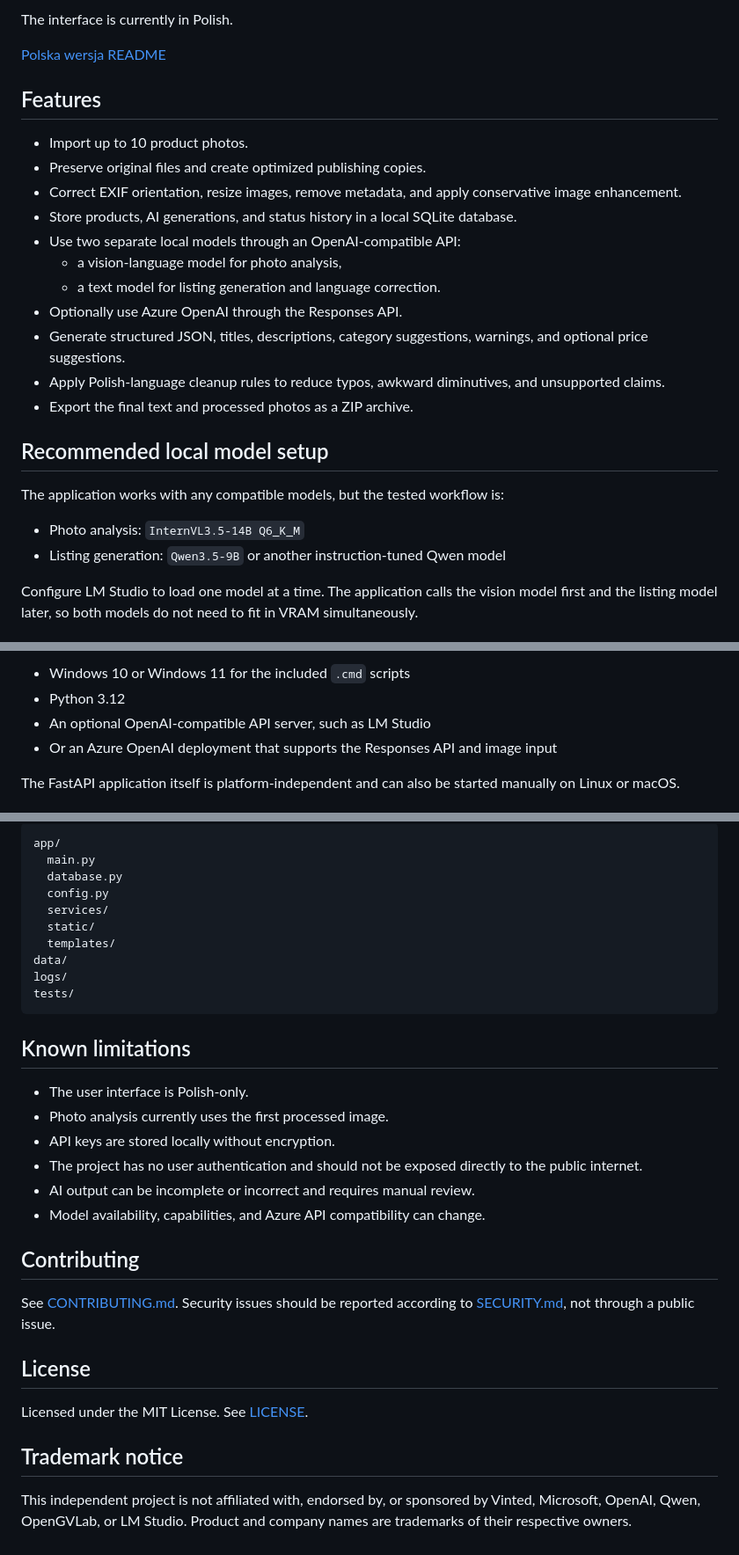
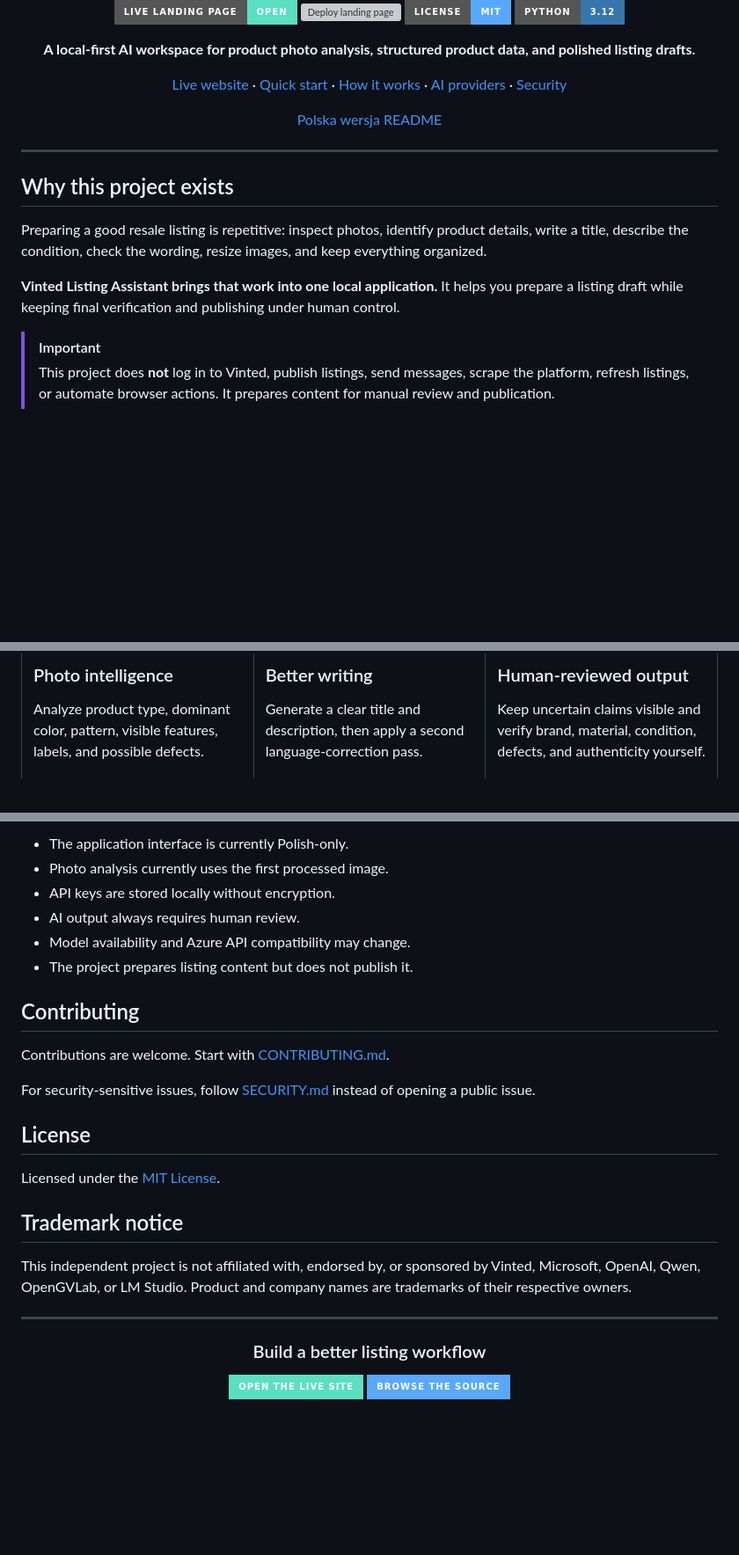
Before and after one commit to krzyswo/Vinted-Listing-Assistant, a Markdown page: README.md, 3 parts joined by grey strips. Shown at 88% size. Rendered like a GitHub page; badges without logos; blank space fills up the shorter version; grey boxes are pictures that could not be loaded.

````diff
--- a/README.md
+++ b/README.md
@@ -4,28 +4,27 @@ Local web application for preparing product photos, structured product data, and
 
-The interface is currently in Polish.
+<br>
+
+[![Landing page](https://img.shields.io/badge/LIVE_LANDING_PAGE-Open-59e0c1?style=for-the-badge&logo=githubpages&logoColor=07111f)](https://krzyswo.github.io/Vinted-Listing-Assistant/)
+[![Deploy landing page](https://img.shields.io/github/actions/workflow/status/krzyswo/Vinted-Listing-Assistant/pages.yml?branch=main&style=for-the-badge&label=GitHub%20Pages)](https://github.com/krzyswo/Vinted-Listing-Assistant/actions/workflows/pages.yml)
+[![MIT License](https://img.shields.io/badge/License-MIT-57a8ff?style=for-the-badge)](LICENSE)
+[![Python 3.12](https://img.shields.io/badge/Python-3.12-3776AB?style=for-the-badge&logo=python&logoColor=white)](https://www.python.org/)
+
+**A local-first AI workspace for product photo analysis, structured product data, and polished listing drafts.**
+
+[Live website](https://krzyswo.github.io/Vinted-Listing-Assistant/) · [Quick start](#quick-start) · [How it works](#how-it-works) · [AI providers](#ai-providers) · [Security](SECURITY.md)
 
 [Polska wersja README](README.pl.md)
 
-## Features
+</div>
 
-- Import up to 10 product photos.
-- Preserve original files and create optimized publishing copies.
-- Correct EXIF orientation, resize images, remove metadata, and apply conservative image enhancement.
-- Store products, AI generations, and status history in a local SQLite database.
-- Use two separate local models through an OpenAI-compatible API:
-  - a vision-language model for photo analysis,
-  - a text model for listing generation and language correction.
-- Optionally use Azure OpenAI through the Responses API.
-- Generate structured JSON, titles, descriptions, category suggestions, warnings, and optional price suggestions.
-- Apply Polish-language cleanup rules to reduce typos, awkward diminutives, and unsupported claims.
-- Export the final text and processed photos as a ZIP archive.
+---
 
-## Recommended local model setup
+## Why this project exists
 
-The application works with any compatible models, but the tested workflow is:
+Preparing a good resale listing is repetitive: inspect photos, identify product details, write a title, describe the condition, check the wording, resize images, and keep everything organized.
 
-- Photo analysis: `InternVL3.5-14B Q6_K_M`
-- Listing generation: `Qwen3.5-9B` or another instruction-tuned Qwen model
+**Vinted Listing Assistant brings that work into one local application.** It helps you prepare a listing draft while keeping final verification and publishing under human control.
 
-Configure LM Studio to load one model at a time. The application calls the vision model first and the listing model later, so both models do not need to fit in VRAM simultaneously.
+> [!IMPORTANT]
+> This project does **not** log in to Vinted, publish listings, send messages, scrape the platform, refresh listings, or automate browser actions. It prepares content for manual review and publication.
 
@@ -33,8 +34,5 @@ Configure LM Studio to load one model at a time. The application calls the visio
 
-- Windows 10 or Windows 11 for the included `.cmd` scripts
-- Python 3.12
-- An optional OpenAI-compatible API server, such as LM Studio
-- Or an Azure OpenAI deployment that supports the Responses API and image input
+### Photo intelligence
 
-The FastAPI application itself is platform-independent and can also be started manually on Linux or macOS.
+Analyze product type, dominant color, pattern, visible features, labels, and possible defects.
 
@@ -149,34 +284,32 @@ python -m pytest -q
 
-```text
-app/
-  main.py
-  database.py
-  config.py
-  services/
-  static/
-  templates/
-data/
-logs/
-tests/
-```
-
-## Known limitations
-
-- The user interface is Polish-only.
+- The application interface is currently Polish-only.
 - Photo analysis currently uses the first processed image.
 - API keys are stored locally without encryption.
-- The project has no user authentication and should not be exposed directly to the public internet.
-- AI output can be incomplete or incorrect and requires manual review.
-- Model availability, capabilities, and Azure API compatibility can change.
+- AI output always requires human review.
+- Model availability and Azure API compatibility may change.
+- The project prepares listing content but does not publish it.
 
 ## Contributing
 
-See [CONTRIBUTING.md](CONTRIBUTING.md). Security issues should be reported according to [SECURITY.md](SECURITY.md), not through a public issue.
+Contributions are welcome. Start with [CONTRIBUTING.md](CONTRIBUTING.md).
+
+For security-sensitive issues, follow [SECURITY.md](SECURITY.md) instead of opening a public issue.
 
 ## License
 
-Licensed under the MIT License. See [LICENSE](LICENSE).
+Licensed under the [MIT License](LICENSE).
 
 ## Trademark notice
 
 This independent project is not affiliated with, endorsed by, or sponsored by Vinted, Microsoft, OpenAI, Qwen, OpenGVLab, or LM Studio. Product and company names are trademarks of their respective owners.
+
+---
+
+<div align="center">
+
+### Build a better listing workflow
+
+[![Open the live landing page](https://img.shields.io/badge/OPEN_THE_LIVE_SITE-59e0c1?style=for-the-badge&logo=githubpages&logoColor=07111f)](https://krzyswo.github.io/Vinted-Listing-Assistant/)
+[![Browse the source](https://img.shields.io/badge/BROWSE_THE_SOURCE-57a8ff?style=for-the-badge&logo=github&logoColor=white)](https://github.com/krzyswo/Vinted-Listing-Assistant)
+
+</div>
````
Also changed, not shown: other parts of README.md (+170 -31 lines).
